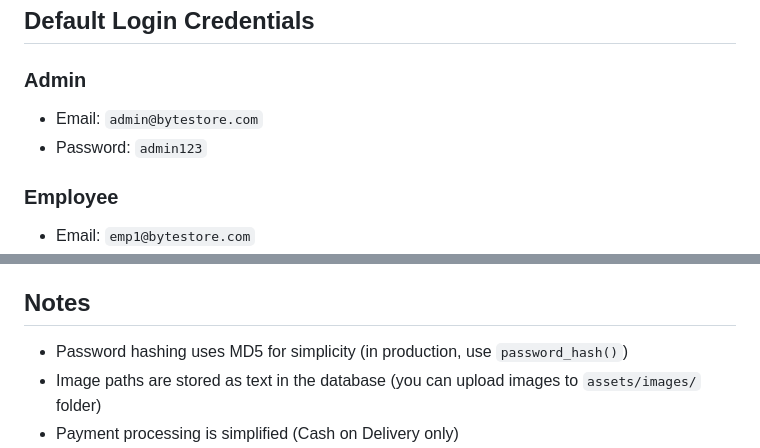
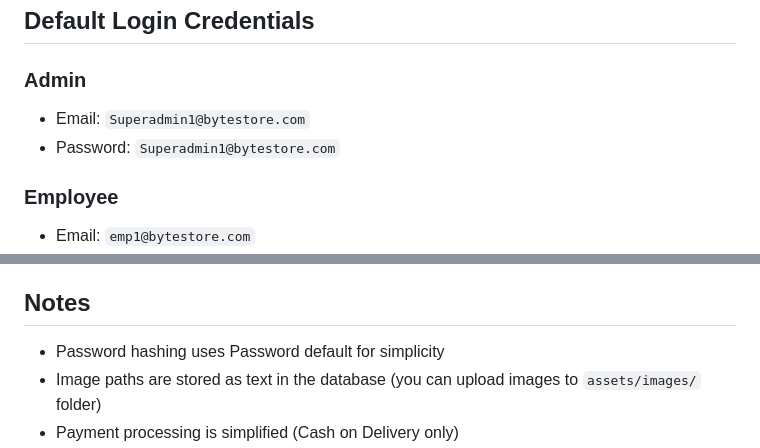
Before and after one commit to abhinavdev04/bytestore, a Markdown page: README.md, 2 parts joined by grey strips. GitHub-like rendering.

Commit message:
docs:update readme

```diff
--- a/README.md
+++ b/README.md
@@ -35,8 +35,8 @@ Seed data included:
 ## Default Login Credentials
 
 ### Admin
-- Email: `admin@bytestore.com`
-- Password: `admin123`
+- Email: `Superadmin1@bytestore.com`
+- Password: `Superadmin1@bytestore.com`
 
 ### Employee
 - Email: `emp1@bytestore.com`
@@ -123,7 +123,7 @@ bytestore/
 
 ## Notes
 
-- Password hashing uses MD5 for simplicity (in production, use `password_hash()`)
+- Password hashing uses Password default for simplicity
 - Image paths are stored as text in the database (you can upload images to `assets/images/` folder)
 - Payment processing is simplified (Cash on Delivery only)
 - All code is kept simple and easy to understand for academic purposes
```
